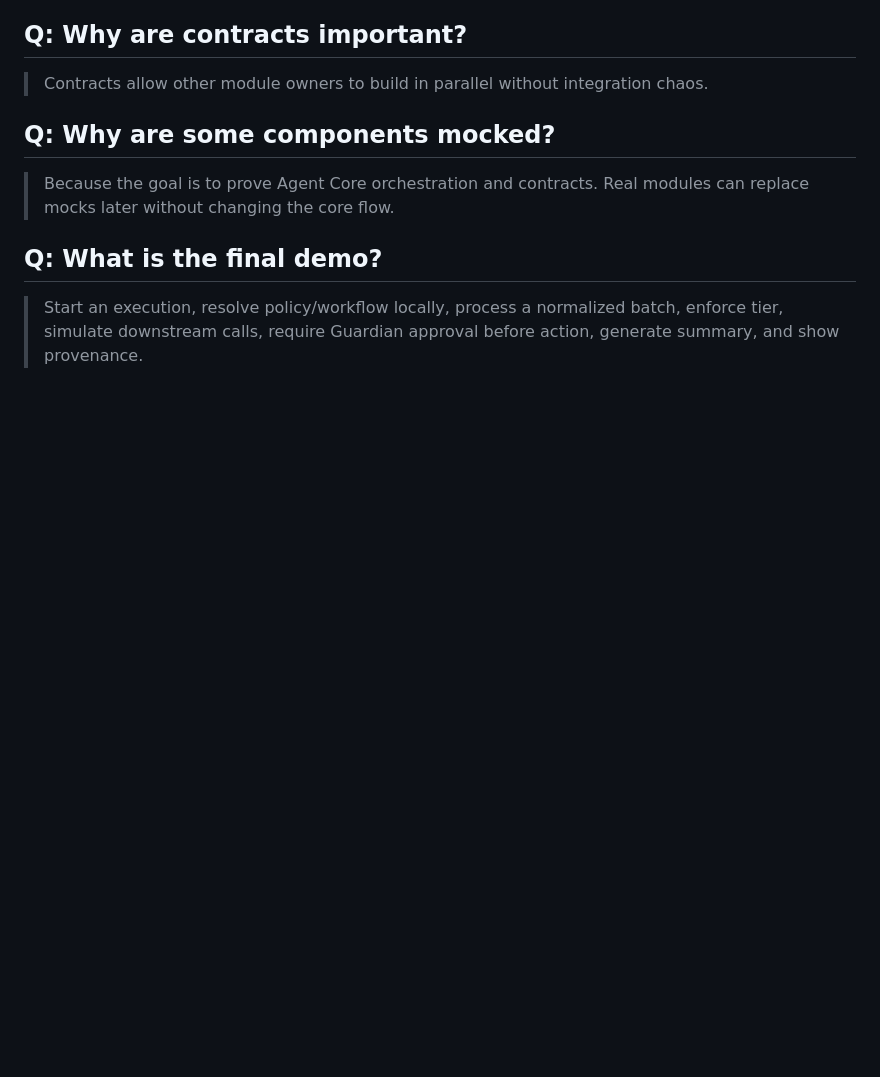
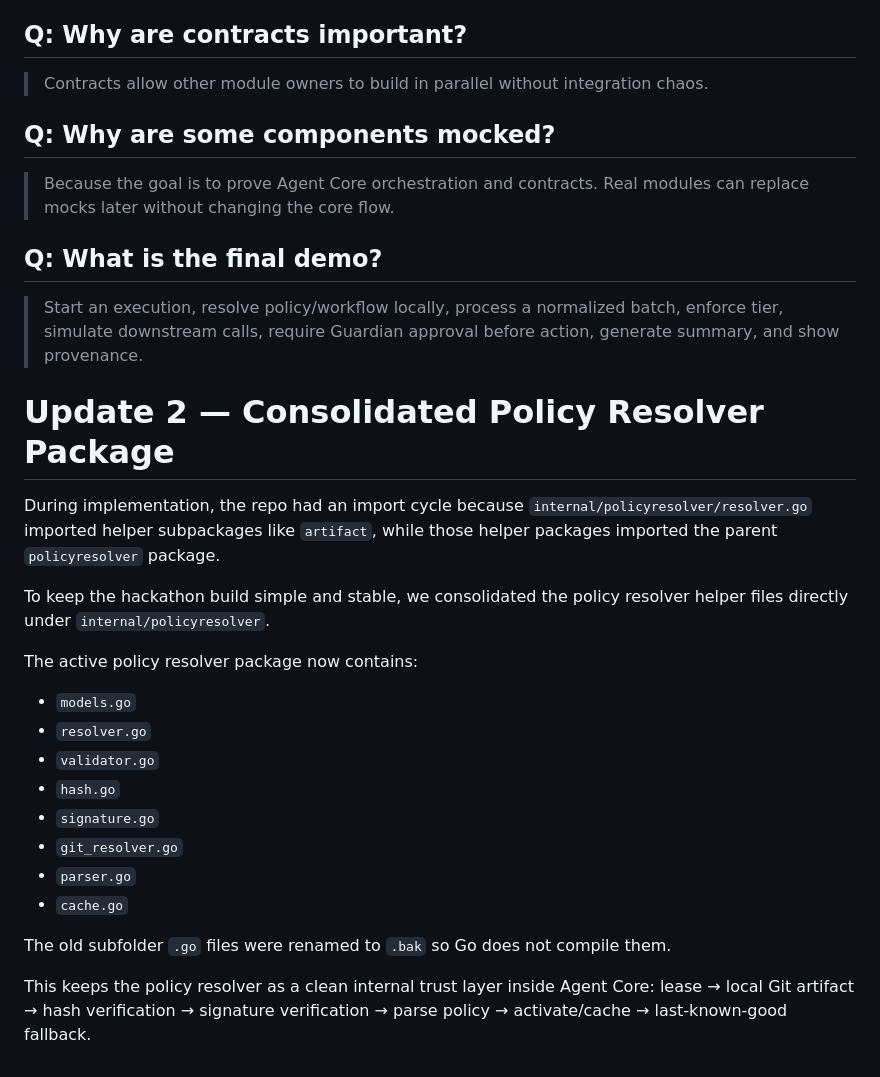
Before and after one commit to arbindk/data-agent-local-resolution, a Markdown page: docs/ITEM13_IMPLEMENTATION_STORY.md, the part around the change. GitHub-like rendering; blank space fills up the shorter version.

Commit message:
Update story after policy resolver consolidation

```diff
--- a/docs/ITEM13_IMPLEMENTATION_STORY.md
+++ b/docs/ITEM13_IMPLEMENTATION_STORY.md
@@ -834,3 +834,27 @@ No.
 ## Q: What is the final demo?
 
 > Start an execution, resolve policy/workflow locally, process a normalized batch, enforce tier, simulate downstream calls, require Guardian approval before action, generate summary, and show provenance.
+
+
+
+# Update 2 — Consolidated Policy Resolver Package
+
+During implementation, the repo had an import cycle because `internal/policyresolver/resolver.go` imported helper subpackages like `artifact`, while those helper packages imported the parent `policyresolver` package.
+
+To keep the hackathon build simple and stable, we consolidated the policy resolver helper files directly under `internal/policyresolver`.
+
+The active policy resolver package now contains:
+
+- `models.go`
+- `resolver.go`
+- `validator.go`
+- `hash.go`
+- `signature.go`
+- `git_resolver.go`
+- `parser.go`
+- `cache.go`
+
+The old subfolder `.go` files were renamed to `.bak` so Go does not compile them.
+
+This keeps the policy resolver as a clean internal trust layer inside Agent Core:
+lease → local Git artifact → hash verification → signature verification → parse policy → activate/cache → last-known-good fallback.
```
